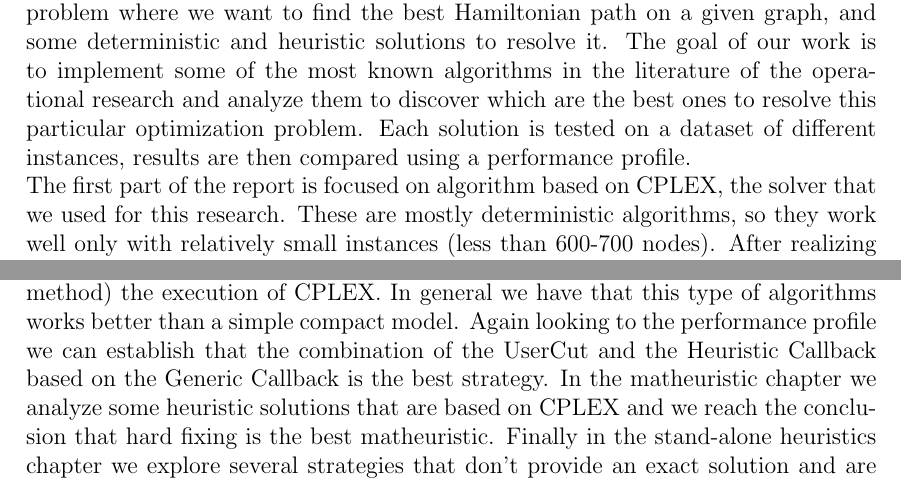
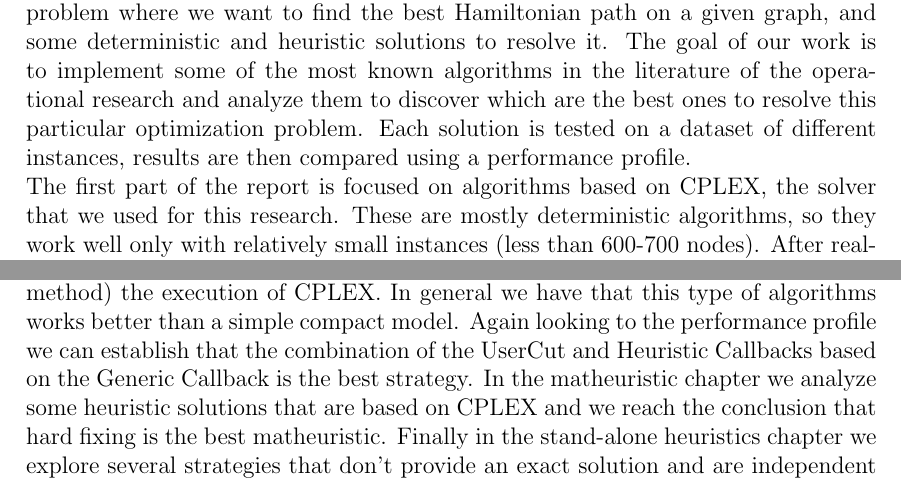
Before and after one commit to Morat96/RO2-homework, a LaTeX thesis (report/report.tex, which reads report/abstract.tex, report/conclusions.tex): two parts of pages 2 and 66 of 95, joined at a grey line, cut so that both start at the same text. Compiled offline with pdfLaTeX.

Commit message:
update abstract and conclusion

```diff
--- a/report/abstract.tex
+++ b/report/abstract.tex
@@ -1,7 +1,7 @@
 \begin{abstract}
 On this report we present the traveling salesman problem (TSP), an optimization problem where we want to find the best Hamiltonian path on a given graph, and some deterministic and heuristic solutions to resolve it. The goal of our work is to implement some of the most known algorithms in the literature of the operational research and analyze them to discover which are the best ones to resolve this particular optimization problem.
 Each solution is tested on a dataset of different instances, results are then compared using a performance profile. \\
-The first part of the report is focused on algorithm based on CPLEX, the solver that we used for this research. These are mostly deterministic algorithms, so they work well only with relatively small instances (less than 600-700 nodes). After realizing the performance profile we can conclude that the best deterministic algorithm is the combination of UserCut and Heuristic Callbacks based on the Generic Callback.\\
+The first part of the report is focused on algorithms based on CPLEX, the solver that we used for this research. These are mostly deterministic algorithms, so they work well only with relatively small instances (less than 600-700 nodes). After realizing the performance profile we can conclude that the best deterministic algorithm is the combination of the UserCut and Heuristic Callbacks based on the Generic Callback.\\
 In the second part of the report we analyze generic heuristic solutions (so not based on CPLEX), ideal to resolve very big instances. After our tests we conclude that VNS (variable neighborhood search) is a very good algorithm for the TSP, simulated annealing can also be a valid alternative while the genetic algorithm has very poor performance.
 
 \end{abstract}
--- a/report/conclusions.tex
+++ b/report/conclusions.tex
@@ -1,6 +1,6 @@
 \chapter{Conclusions}
 In conclusion let's summarize the results we obtained. Considering the compact models, we have that the flow based formulations, in particular flow 1 and flow 2, perform better than the MTZ and the time based formulations. Looking to the Performance profile we can conclude that flow 1 is the best compact model.
-Moving to the exact algorithms, here we use the base TSP model, with different strategies to add the subtour eliminator constraints during (with callbacks) or after (loop method) the execution of CPLEX. In general we have that this type of algorithms works better than a simple compact model. Again looking to the performance profile we can establish that the combination of the UserCut and the Heuristic Callback based on the Generic Callback is the best strategy.
+Moving to the exact algorithms, here we use the base TSP model, with different strategies to add the subtour eliminator constraints during (with callbacks) or after (loop method) the execution of CPLEX. In general we have that this type of algorithms works better than a simple compact model. Again looking to the performance profile we can establish that the combination of the UserCut and Heuristic Callbacks based on the Generic Callback is the best strategy.
 In the matheuristic chapter we analyze some heuristic solutions that are based on CPLEX and we reach the conclusion that hard fixing is the best matheuristic.
 Finally in the stand-alone heuristics chapter we explore several strategies that don't provide an exact solution and are independent from CPLEX. We conclude that VNS is probably the best performing heuristic and simulated annealing and tabu search can be good solutions too. \\
 
```
Also changed, not shown: report/report.pdf.
